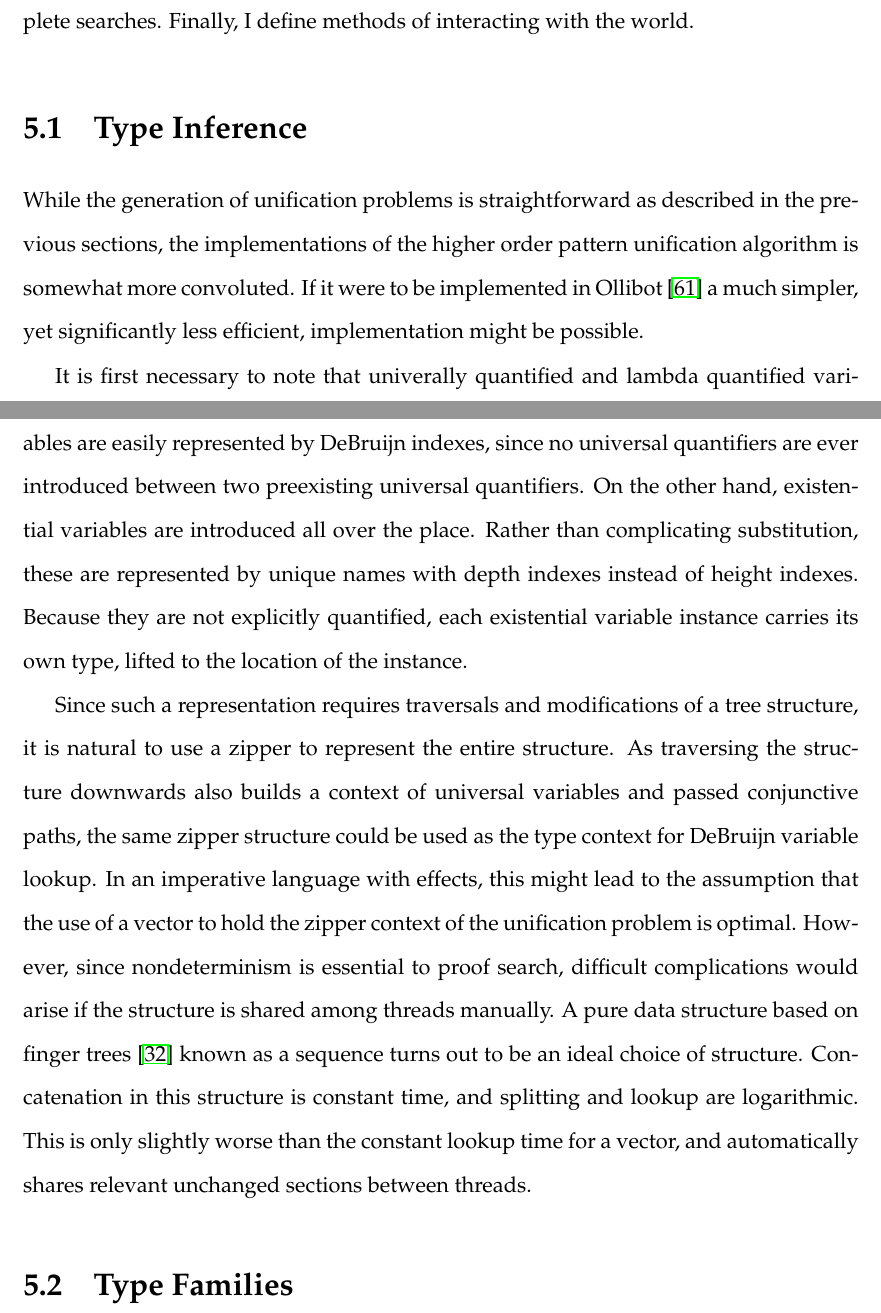
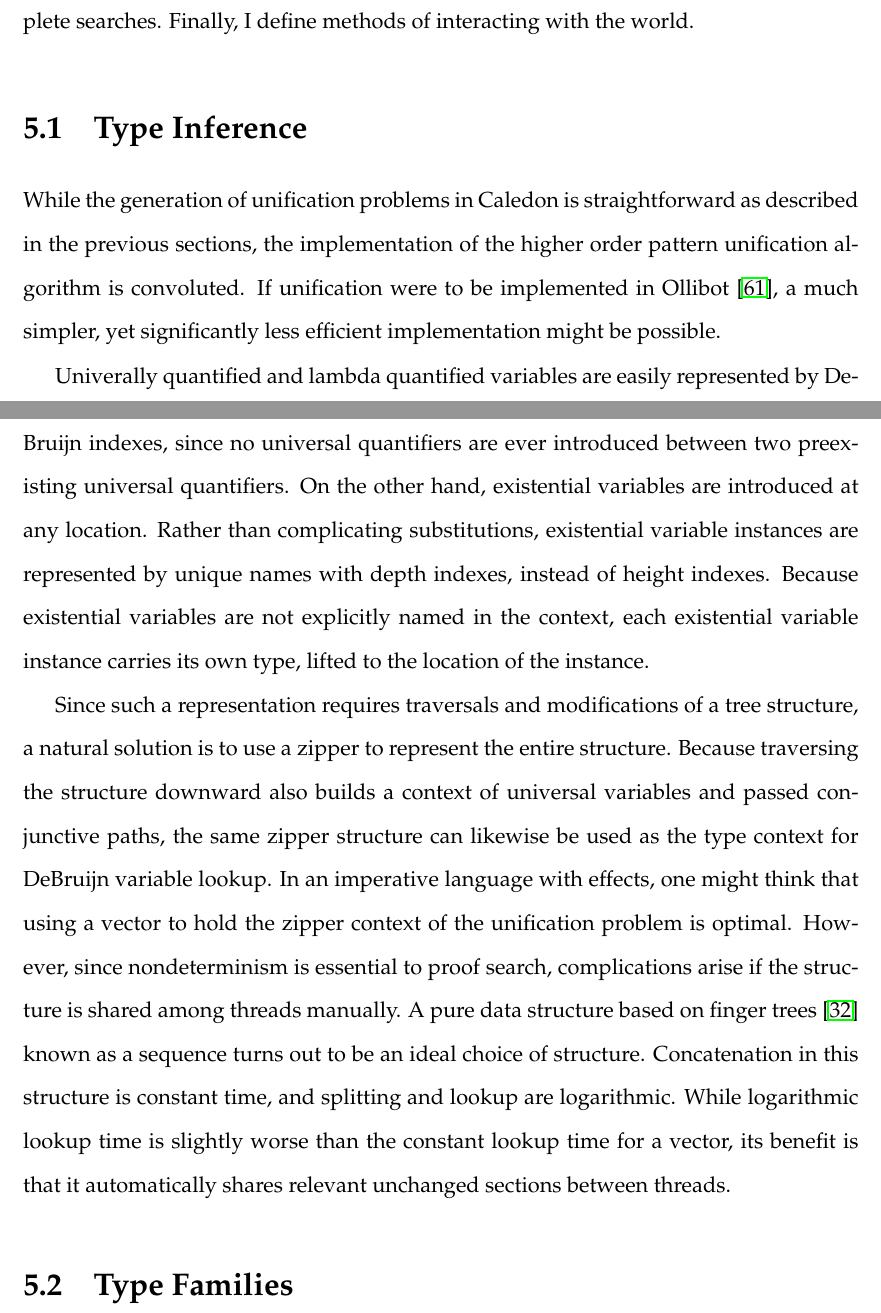
Before and after one commit to mmirman/order, a LaTeX thesis (thesis/cmuthesis_template.tex, which reads thesis/language/inference.tex): two parts of pages 71 and 72 of 101, joined at a grey line, cut so that both start at the same text. Compiled offline with pdfLaTeX.

Commit message:
editted the existential variables

```diff
--- a/thesis/language/inference.tex
+++ b/thesis/language/inference.tex
@@ -1,26 +1,27 @@
 \section{Type Inference}
 
-While the generation of unification problems is straightforward as described in the previous
-sections, the implementations of the higher order pattern unification algorithm
-is somewhat more convoluted. If it were to be implemented in Ollibot \citep{pfenning2009substructural} a much simpler,
-yet significantly less efficient, implementation might be possible.
+While the generation of unification problems in Caledon is straightforward as described in the previous
+sections, the implementation of the higher order pattern unification algorithm
+is convoluted. If unification were to be implemented in Ollibot \citep{pfenning2009substructural}, a much simpler,
+yet significantly less efficient implementation might be possible.
 
-It is first necessary to note that univerally quantified and lambda quantified variables
+Univerally quantified and lambda quantified variables
 are easily represented by DeBruijn indexes, since no universal quantifiers are ever
 introduced between two preexisting universal quantifiers. On the other hand, existential
-variables are introduced all over the place. Rather than complicating substitution,
-these are represented by unique names with depth indexes instead of height indexes.
-Because they are not explicitly quantified, each existential variable instance carries its
+variables are introduced at any location. Rather than complicating substitutions,
+existential variable instances are represented by unique names with depth indexes, instead of height indexes.
+Because existential variables are not explicitly named in the context, each existential variable instance carries its
 own type, lifted to the location of the instance.
 
 Since such a representation requires traversals and modifications of a tree structure,
-it is natural to use a zipper to represent the entire structure. As traversing the structure
-downwards also builds a context of universal variables and passed conjunctive
-paths, the same zipper structure could be used as the type context for DeBruijn variable
-lookup. In an imperative language with effects, this might lead to the assumption that
-the use of a vector to hold the zipper context of the unification problem is optimal. However,
-since nondeterminism is essential to proof search, difficult complications would
+a natural solution is to use a zipper to represent the entire structure. Because traversing the structure
+downward also builds a context of universal variables and passed conjunctive
+paths, the same zipper structure can likewise be used as the type context for DeBruijn variable
+lookup. In an imperative language with effects, one might think that using
+a vector to hold the zipper context of the unification problem is optimal. However,
+since nondeterminism is essential to proof search, complications
 arise if the structure is shared among threads manually.  A pure data structure based on
-finger trees \citep{hinze2006finger} known as a sequence turns out to be an ideal choice of structure. Concatenation in this structure is constant time, and splitting and lookup are logarithmic.
-This is only slightly worse than the constant lookup time for a vector, and automatically
-shares relevant unchanged sections between threads.
+finger trees \citep{hinze2006finger} known as a sequence turns out to be an
+ideal choice of structure. Concatenation in this structure is constant time, and splitting and lookup are logarithmic.
+While logarithmic lookup time is slightly worse than the constant lookup time for a vector, its benefit is
+that it automatically shares relevant unchanged sections between threads.
```
